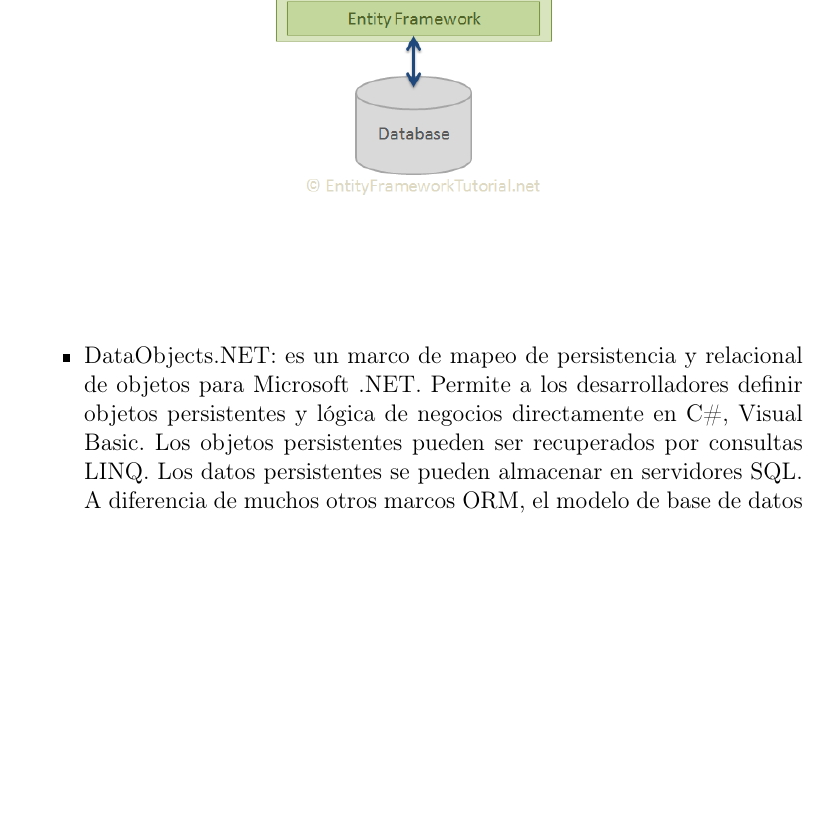
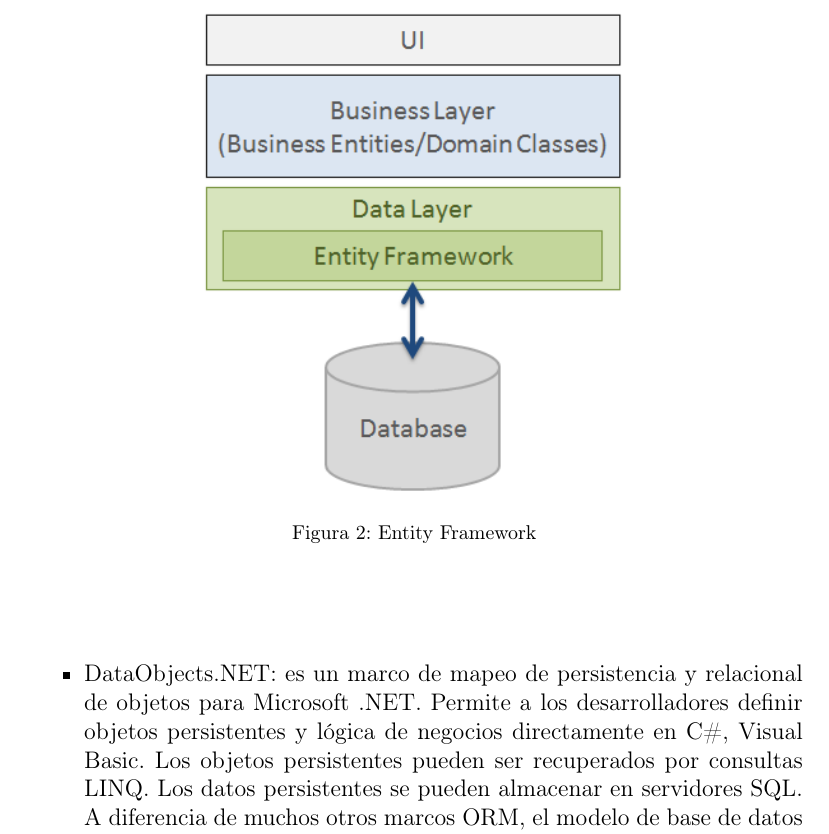
Before and after one commit to estrella2492/BDII-Trabajo03-MapeoObjetoRelacional, a LaTeX paper (index.tex): part of page 8 of 10, cut at the place of the change, the shorter picture padded with empty space. Compiled offline with pdfLaTeX.

Commit message:
Análisis y Conclusiones

```diff
--- a/index.tex
+++ b/index.tex
@@ -192,14 +192,15 @@
 - Toneladas de complementos y herramientas de búsqueda de texto completo.\\
 - Fácil para Visual Studio Asigne
 	\item Entity Framework: es el puente que une naturalmente ambos lados. Entity Framework ofrece un entorno estable para mapear una base de datos relacional de manera bastante eficiente. Titulary Los marcos de trabajo cargan los datos, tablas y relaciones automáticamente desde la base de datos real, sin necesidad de declarar objetos y variables previamente .\cite {ef} \\
+
 \begin{figure}[htb]
-\begin{center}
-\includegraphics[width=5cm]{./Imagenes/ef}
-\end{center}
+	\begin{center}
+		\includegraphics[width=7.5cm]{./IMAGENES/ef}
+		\caption{Entity Framework}
+	\end{center}
 \end{figure}
+
  Entity Framework se ajusta entre las entidades comerciales (clases de dominio) y la base de datos. Guarda los datos almacenados en las propiedades de las entidades comerciales y también recupera datos de la base de datos y los convierte en objetos de entidades comerciales de forma automática.\\
-\\
-\\
 \\
 \\
 \\
```
Also changed, not shown: IMAGENES/ef.png, index.pdf, 1 other file.
